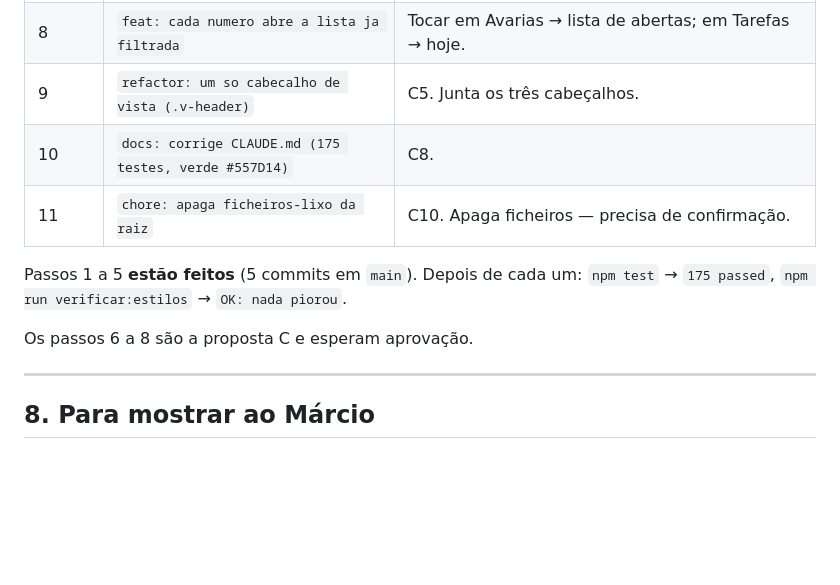
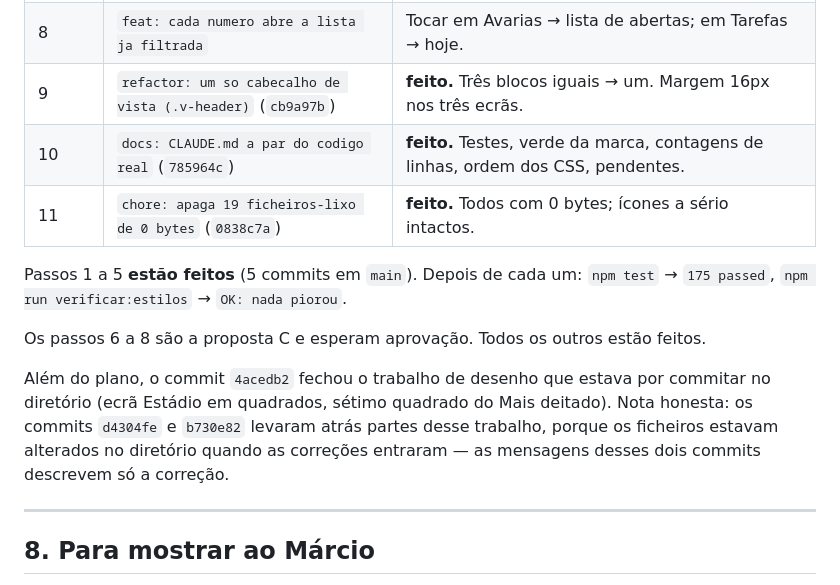
Before and after one commit to DanielPazMMCrespo/estadio_app, a Markdown page: REVISAO-DESIGN-2026.md, the part around the change. GitHub-like rendering; blank space fills up the shorter version.

Commit message:
docs: estado dos passos 9 a 11 no relatorio de revisao
Co-Authored-By: Claude Opus 5 <noreply@anthropic.com>

```diff
--- a/REVISAO-DESIGN-2026.md
+++ b/REVISAO-DESIGN-2026.md
@@ -221,14 +221,21 @@ Só arranca depois de aprovação. Cada passo acaba com `npm test` a dar
 | 6 | `feat: quadrados vivos no ecra Hoje` | O centro da proposta C: números dentro dos 4 quadrados + quadrado "Mais" deitado. |
 | 7 | `feat: linha "A seguir" com marcar-feita de um toque` | A linha urgente no topo do ecrã Hoje. |
 | 8 | `feat: cada numero abre a lista ja filtrada` | Tocar em Avarias → lista de abertas; em Tarefas → hoje. |
-| 9 | `refactor: um so cabecalho de vista (.v-header)` | C5. Junta os três cabeçalhos. |
-| 10 | `docs: corrige CLAUDE.md (175 testes, verde #557D14)` | C8. |
-| 11 | `chore: apaga ficheiros-lixo da raiz` | C10. Apaga ficheiros — precisa de confirmação. |
+| 9 | `refactor: um so cabecalho de vista (.v-header)` (`cb9a97b`) | **feito.** Três blocos iguais → um. Margem 16px nos três ecrãs. |
+| 10 | `docs: CLAUDE.md a par do codigo real` (`785964c`) | **feito.** Testes, verde da marca, contagens de linhas, ordem dos CSS, pendentes. |
+| 11 | `chore: apaga 19 ficheiros-lixo de 0 bytes` (`0838c7a`) | **feito.** Todos com 0 bytes; ícones a sério intactos. |
 
 Passos 1 a 5 **estão feitos** (5 commits em `main`). Depois de cada um:
 `npm test` → `175 passed`, `npm run verificar:estilos` → `OK: nada piorou`.
 
-Os passos 6 a 8 são a proposta C e esperam aprovação.
+Os passos 6 a 8 são a proposta C e esperam aprovação. Todos os outros estão
+feitos.
+
+Além do plano, o commit `4acedb2` fechou o trabalho de desenho que estava por
+commitar no diretório (ecrã Estádio em quadrados, sétimo quadrado do Mais
+deitado). Nota honesta: os commits `d4304fe` e `b730e82` levaram atrás partes
+desse trabalho, porque os ficheiros estavam alterados no diretório quando as
+correções entraram — as mensagens desses dois commits descrevem só a correção.
 
 ---
 
```
